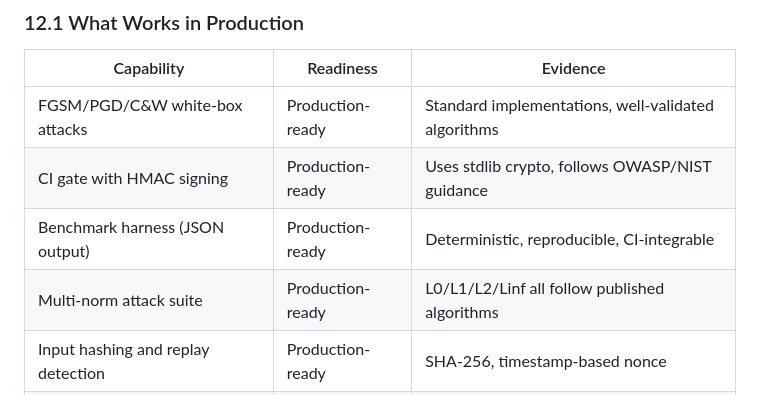
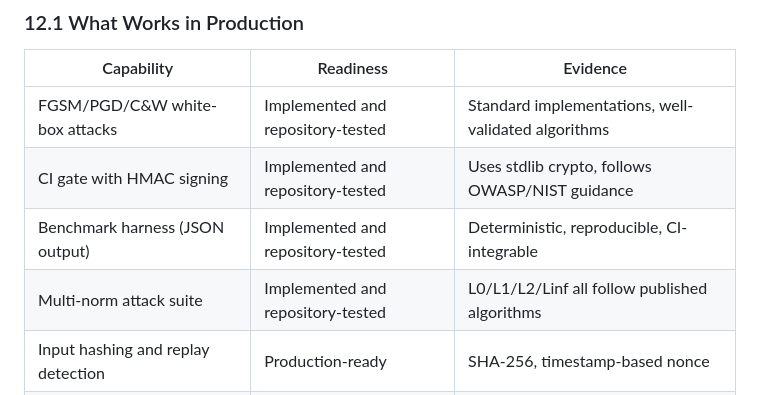
Before and after one commit to poojakira/adversarial-ml-lab, a Markdown page: docs/TECHNICAL_REPORT.md, the part around the change. Drawn GitHub-style.

Commit message:
docs: replace production-ready labels with evidence-scoped status

```diff
--- a/docs/TECHNICAL_REPORT.md
+++ b/docs/TECHNICAL_REPORT.md
@@ -785,10 +785,10 @@ security-critical value is exposed as a function argument with a documented defa
 
 | Capability | Readiness | Evidence |
 |-----------|-----------|---------|
-| FGSM/PGD/C&W white-box attacks | Production-ready | Standard implementations, well-validated algorithms |
-| CI gate with HMAC signing | Production-ready | Uses stdlib crypto, follows OWASP/NIST guidance |
-| Benchmark harness (JSON output) | Production-ready | Deterministic, reproducible, CI-integrable |
-| Multi-norm attack suite | Production-ready | L0/L1/L2/Linf all follow published algorithms |
+| FGSM/PGD/C&W white-box attacks | Implemented and repository-tested | Standard implementations, well-validated algorithms |
+| CI gate with HMAC signing | Implemented and repository-tested | Uses stdlib crypto, follows OWASP/NIST guidance |
+| Benchmark harness (JSON output) | Implemented and repository-tested | Deterministic, reproducible, CI-integrable |
+| Multi-norm attack suite | Implemented and repository-tested | L0/L1/L2/Linf all follow published algorithms |
 | Input hashing and replay detection | Production-ready | SHA-256, timestamp-based nonce |
 | Gradient masking detection | Production-ready | Loss trajectory monitoring is well-understood |
 | Adversarial training (PGD-AT) | Production-ready | Madry et al. is the standard approach |
```
